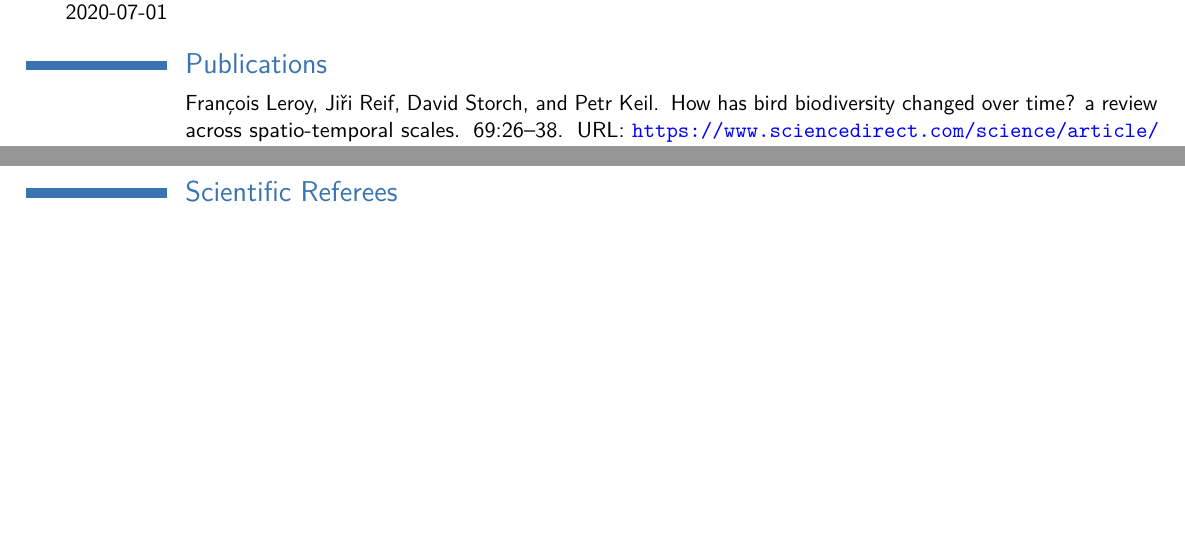
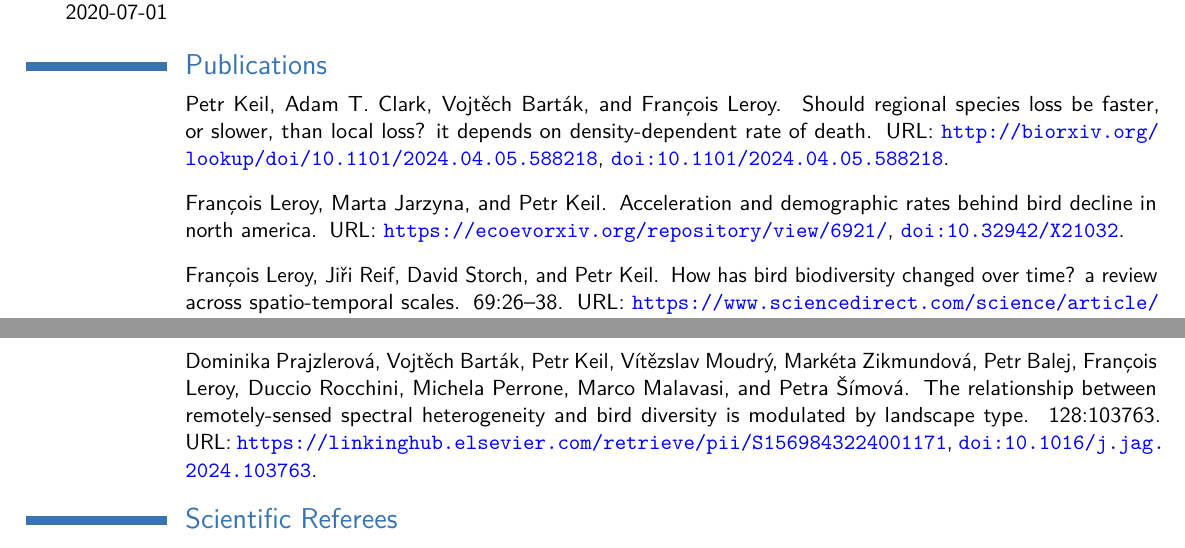
Before and after one commit to FrsLry/CV, a LaTeX CV (cv.tex, which reads references.bib): two parts of pages 2 and 3 of 3, joined at a grey line, cut so that both start at the same text, the shorter picture padded with empty space. Compiled offline with pdfLaTeX.

Commit message:
update publications

```diff
--- a/cv.tex
+++ b/cv.tex
@@ -50,14 +50,14 @@
 \newcommand{\Css}{\protect\includegraphics[height=2ex,keepaspectratio]{pictures/css.png}}
 \usepackage{fontawesome5}
 
-\usepackage[scale=0.95, top = 0.1cm, nofoot]{geometry} % Reduce document margins
+\usepackage[scale=0.95, top = 1cm, nofoot]{geometry} % Reduce document margins
 \setlength{\hintscolumnwidth}{2.5cm} % Uncomment to change the width of the dates column
 % \setlength{\makecvtitlenamewidth}{10cm} % For the 'classic' style, uncomment to adjust the width of the space allocated to your name
 
 %----------------------------------------------------------------------------------------
 %	NAME AND CONTACT INFORMATION SECTION
 %----------------------------------------------------------------------------------------
-% \vspace{-5cm}
+% \vspace{-50cm}
 \firstname{François} % Your first name
 \familyname{Leroy} % Your last name
 % All information in this block is optional, comment out any lines you don't need
--- a/references.bib
+++ b/references.bib
@@ -63,3 +63,11 @@
 	date = {2023-12-12},
 	langid = {english},
 }
+
+
+@misc{keil_should_2024,
+	title = {Should regional species loss be faster, or slower, than local loss? It depends on density-dependent rate of death},
+	url = {http://biorxiv.org/lookup/doi/10.1101/2024.04.05.588218},
+	doi = {10.1101/2024.04.05.588218},
+	shorttitle = {Should regional species loss be faster, or slower, than local loss?},
+	author = {Keil, Petr and Clark, Adam T. and Barták, Vojtěch and Leroy, François},
@@ -65,0 +80,3 @@
+	title = {Acceleration and demographic rates behind bird decline in North America},
+	url = {https://ecoevorxiv.org/repository/view/6921/},
+	doi = {10.32942/X21032},
@@ -65,0 +90,9 @@
+	title = {The relationship between remotely-sensed spectral heterogeneity and bird diversity is modulated by landscape type},
+	volume = {128},
+	issn = {15698432},
+	url = {https://linkinghub.elsevier.com/retrieve/pii/S1569843224001171},
+	doi = {10.1016/j.jag.2024.103763},
+	pages = {103763},
+	journaltitle = {International Journal of Applied Earth Observation and Geoinformation},
+	shortjournal = {International Journal of Applied Earth Observation and Geoinformation},
+	author = {Prajzlerová, Dominika and Barták, Vojtěch and Keil, Petr and Moudrý, Vítězslav and Zikmundová, Markéta and Balej, Petr and Leroy, François and Rocchini, Duccio and Perrone, Michela and Malavasi, Marco and Šímová, Petra},
```
Also changed, not shown: cv.pdf, cv.tex (6 more changed lines), references.bib (17 more changed lines), 2 other files.
